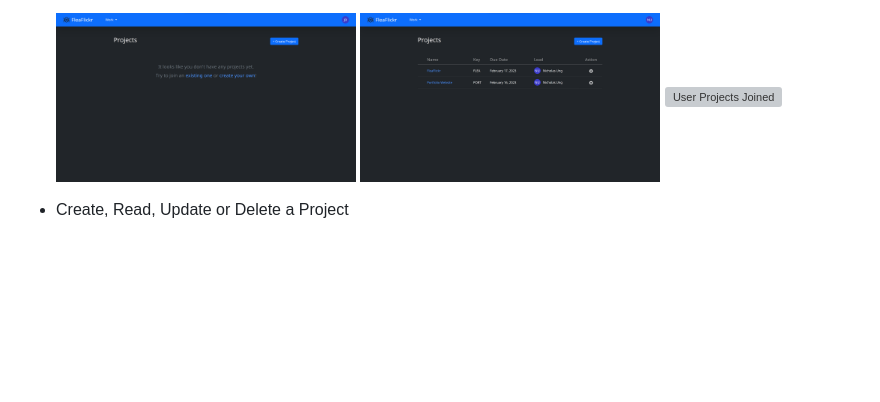
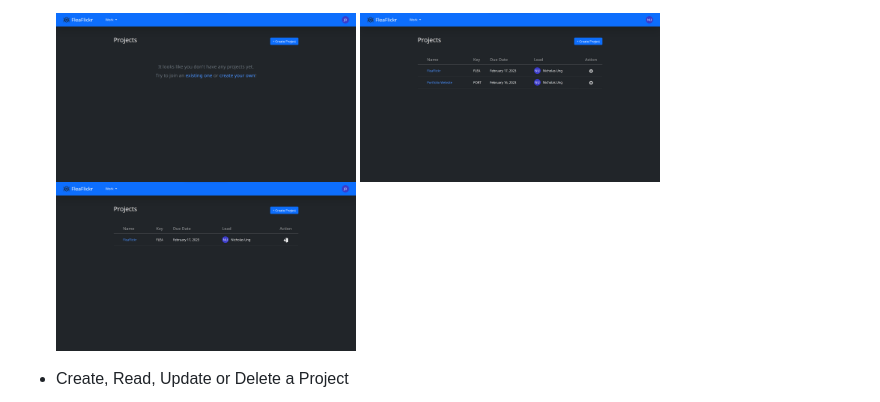
Before and after one commit to nung22/fleaflickr, a Markdown page: README.md, the part around one of its changes. GitHub-like rendering; blank space fills up the shorter version; grey boxes are pictures that could not be loaded.

```diff
--- a/README.md
+++ b/README.md
@@ -60,7 +60,7 @@ I have had experience using issue-tracking systems (ITS) such as Jira in the pas
 
   <img src="./screenshots/NoUserProjects.png?raw=true" alt="No User Projects" width="300">
   <img src="./screenshots/UserProjectsLead.png?raw=true" alt="User Projects Leading" width="300">
-  <img src="./screenshots/UserProjectsNoLead.png?raw=true" alt="User Projects Joined" width="300">
+  <img src="./screenshots/UserProjectsNotLead.png?raw=true" alt="User Projects Joined" width="300">
 
 - Create, Read, Update or Delete a Project
 
```
Also changed, not shown: other parts of README.md (+2 -2 lines).
